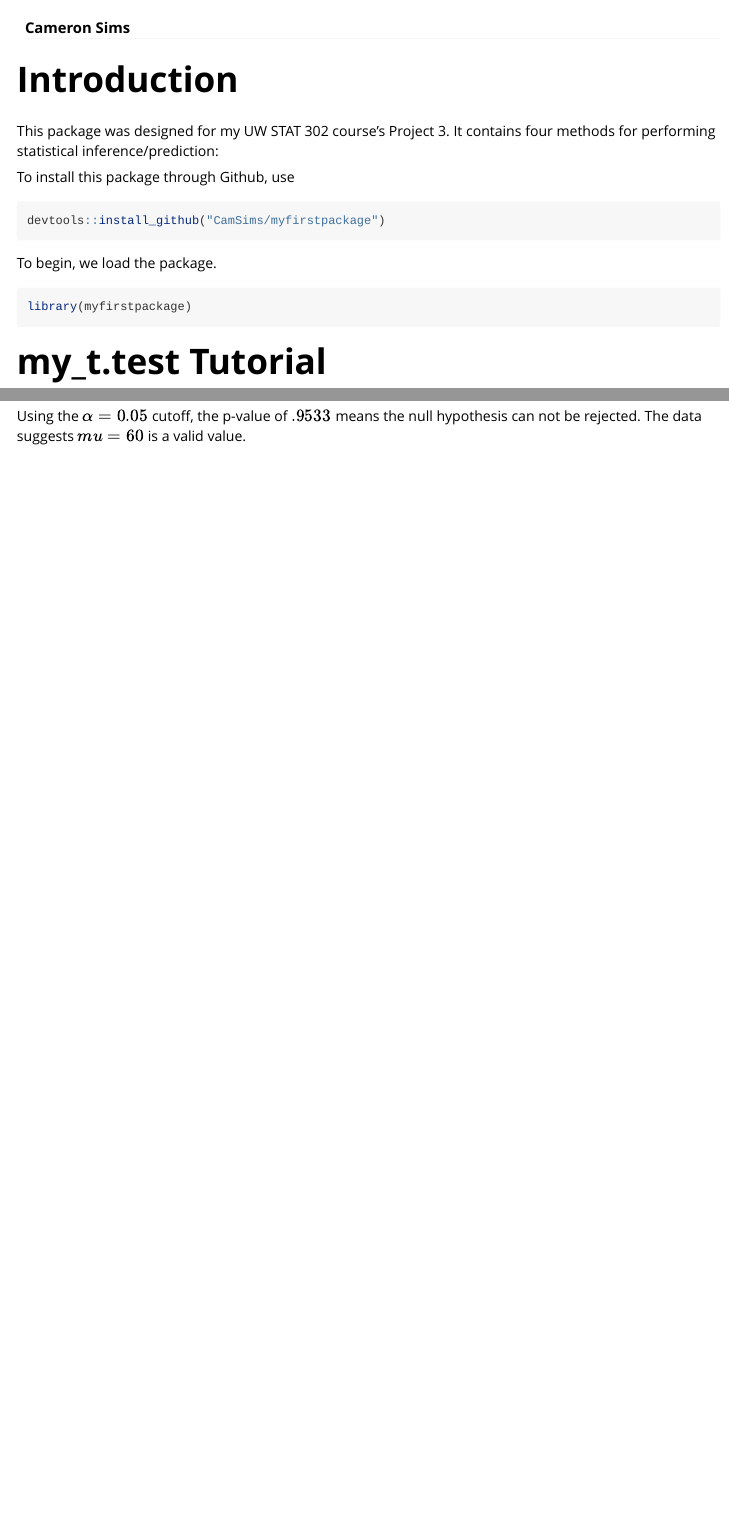
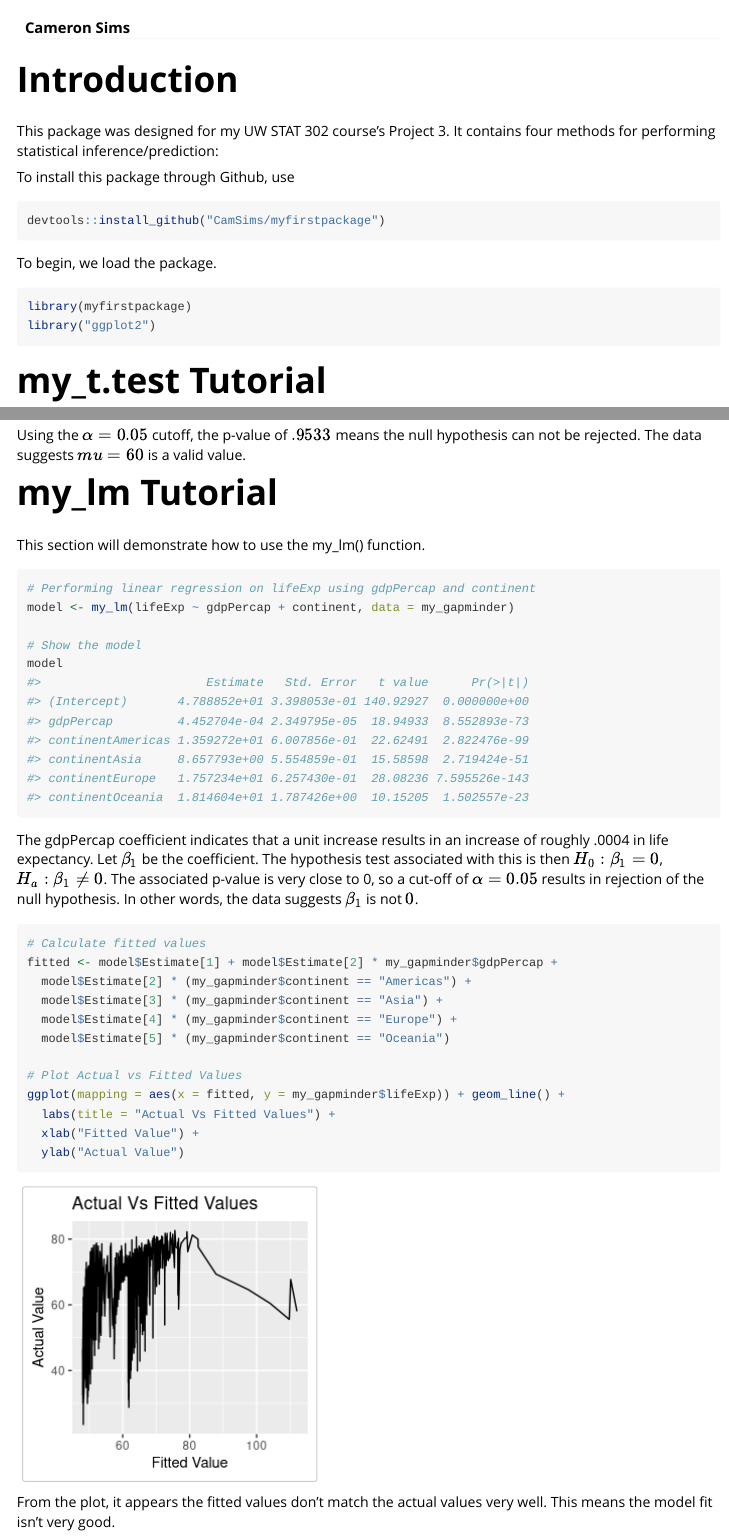
Before and after one commit to CamSims/myfirstpackage, an R Markdown document (vignettes/tutorial.Rmd): the page in a window 1100 px wide, from 60 px down, and a second part further down, joined at a grey line. Rendered offline with R 4.5, knitr and Pandoc, with nearby package versions.

Commit message:
Add tutorial for my_lm

````diff
--- a/vignettes/tutorial.Rmd
+++ b/vignettes/tutorial.Rmd
@@ -36,6 +36,7 @@ To begin, we load the package.
 
 ```{r setup}
 library(myfirstpackage)
+library("ggplot2")
 ```
 
 # my_t.test Tutorial
@@ -68,3 +69,41 @@ my_t.test(x = dat, alternative = "greater", mu = 60)
 
 Using the $\alpha = 0.05$ cutoff, the p-value of $.9533$ means the null
 hypothesis can not be rejected. The data suggests $mu = 60$ is a valid value.
+
+
+# my_lm Tutorial
+
+This section will demonstrate how to use the my_lm() function.
+
+```{r}
+# Performing linear regression on lifeExp using gdpPercap and continent
+model <- my_lm(lifeExp ~ gdpPercap + continent, data = my_gapminder)
+
+# Show the model
+model
+```
+
+The gdpPercap coefficient indicates that a unit increase results in an increase
+of roughly .0004 in life expectancy. Let $\beta_{1}$ be the coefficient. The
+hypothesis test associated with this is then $H_{0}: \beta_{1} = 0$,
+$H_{a}:\beta_{1} \neq 0$. The associated p-value is very close to 0, so a
+cut-off of $\alpha = 0.05$ results in rejection of the null hypothesis. In other
+words, the data suggests $\beta_{1}$ is not $0$.
+
+```{r}
+# Calculate fitted values
+fitted <- model$Estimate[1] + model$Estimate[2] * my_gapminder$gdpPercap +
+  model$Estimate[2] * (my_gapminder$continent == "Americas") +
+  model$Estimate[3] * (my_gapminder$continent == "Asia") +
+  model$Estimate[4] * (my_gapminder$continent == "Europe") +
+  model$Estimate[5] * (my_gapminder$continent == "Oceania")
+
+# Plot Actual vs Fitted Values
+ggplot(mapping = aes(x = fitted, y = my_gapminder$lifeExp)) + geom_line() +
+  labs(title = "Actual Vs Fitted Values") +
+  xlab("Fitted Value") +
+  ylab("Actual Value")
+```
+
+From the plot, it appears the fitted values don't match the actual values very
+well. This means the model fit isn't very good.
````
Also changed, not shown: 1 other file.
